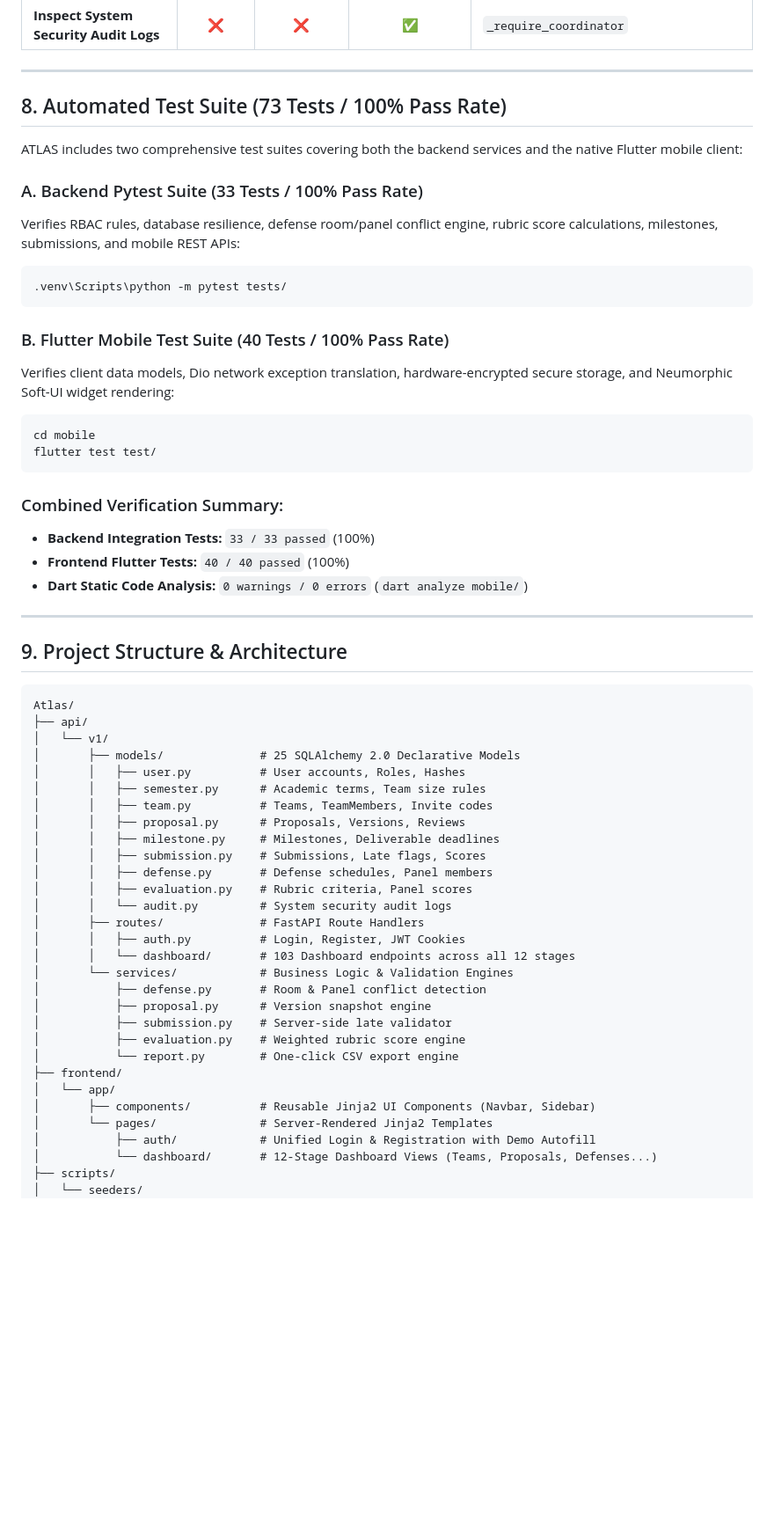
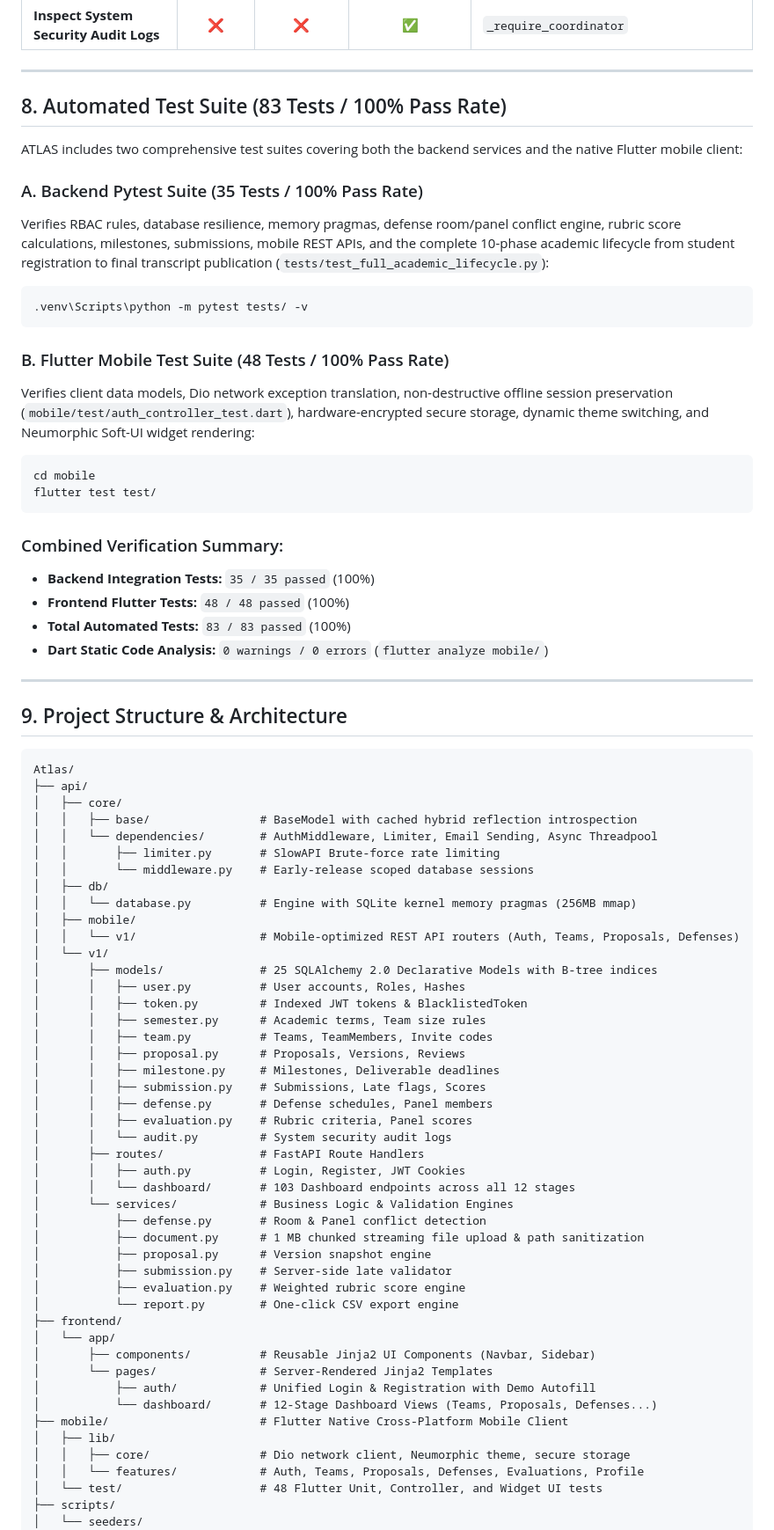
Before and after one commit to LIGHT2DD/Atlas_Mobile, a Markdown page: README.md, the part around one of its changes. Shown at 88% size. Rendered like a GitHub page; blank space fills up the shorter version.

Commit message:
docs: update README with full lifecycle test suite, engine optimizations, and arm64-v8a binary references

````diff
--- a/README.md
+++ b/README.md
@@ -396,19 +425,19 @@ RBAC is enforced authoritatively at the route level via FastAPI dependencies (`_
 
 ---
 
-## 8. Automated Test Suite (73 Tests / 100% Pass Rate)
+## 8. Automated Test Suite (83 Tests / 100% Pass Rate)
 
 ATLAS includes two comprehensive test suites covering both the backend services and the native Flutter mobile client:
 
-### A. Backend Pytest Suite (33 Tests / 100% Pass Rate)
-Verifies RBAC rules, database resilience, defense room/panel conflict engine, rubric score calculations, milestones, submissions, and mobile REST APIs:
+### A. Backend Pytest Suite (35 Tests / 100% Pass Rate)
+Verifies RBAC rules, database resilience, memory pragmas, defense room/panel conflict engine, rubric score calculations, milestones, submissions, mobile REST APIs, and the complete 10-phase academic lifecycle from student registration to final transcript publication (`tests/test_full_academic_lifecycle.py`):
 
 ```powershell
-.venv\Scripts\python -m pytest tests/
+.venv\Scripts\python -m pytest tests/ -v
 ```
 
-### B. Flutter Mobile Test Suite (40 Tests / 100% Pass Rate)
-Verifies client data models, Dio network exception translation, hardware-encrypted secure storage, and Neumorphic Soft-UI widget rendering:
+### B. Flutter Mobile Test Suite (48 Tests / 100% Pass Rate)
+Verifies client data models, Dio network exception translation, non-destructive offline session preservation (`mobile/test/auth_controller_test.dart`), hardware-encrypted secure storage, dynamic theme switching, and Neumorphic Soft-UI widget rendering:
 
 ```powershell
 cd mobile
@@ -416,9 +445,10 @@ flutter test test/
 ```
 
 ### Combined Verification Summary:
-- **Backend Integration Tests:** `33 / 33 passed` (100%)
-- **Frontend Flutter Tests:** `40 / 40 passed` (100%)
-- **Dart Static Code Analysis:** `0 warnings / 0 errors` (`dart analyze mobile/`)
+- **Backend Integration Tests:** `35 / 35 passed` (100%)
+- **Frontend Flutter Tests:** `48 / 48 passed` (100%)
+- **Total Automated Tests:** `83 / 83 passed` (100%)
+- **Dart Static Code Analysis:** `0 warnings / 0 errors` (`flutter analyze mobile/`)
 
 ---
 
@@ -427,9 +457,19 @@ flutter test test/
 ```text
 Atlas/
 ├── api/
+│   ├── core/
+│   │   ├── base/                # BaseModel with cached hybrid reflection introspection
+│   │   └── dependencies/        # AuthMiddleware, Limiter, Email Sending, Async Threadpool
+│   │       ├── limiter.py       # SlowAPI Brute-force rate limiting
+│   │       └── middleware.py    # Early-release scoped database sessions
+│   ├── db/
+│   │   └── database.py          # Engine with SQLite kernel memory pragmas (256MB mmap)
+│   ├── mobile/
+│   │   └── v1/                  # Mobile-optimized REST API routers (Auth, Teams, Proposals, Defenses)
 │   └── v1/
-│       ├── models/              # 25 SQLAlchemy 2.0 Declarative Models
+│       ├── models/              # 25 SQLAlchemy 2.0 Declarative Models with B-tree indices
 │       │   ├── user.py          # User accounts, Roles, Hashes
+│       │   ├── token.py         # Indexed JWT tokens & BlacklistedToken
 │       │   ├── semester.py      # Academic terms, Team size rules
 │       │   ├── team.py          # Teams, TeamMembers, Invite codes
 │       │   ├── proposal.py      # Proposals, Versions, Reviews
@@ -443,6 +483,7 @@ Atlas/
 │       │   └── dashboard/       # 103 Dashboard endpoints across all 12 stages
 │       └── services/            # Business Logic & Validation Engines
 │           ├── defense.py       # Room & Panel conflict detection
+│           ├── document.py      # 1 MB chunked streaming file upload & path sanitization
 │           ├── proposal.py      # Version snapshot engine
 │           ├── submission.py    # Server-side late validator
 │           ├── evaluation.py    # Weighted rubric score engine
@@ -453,6 +494,11 @@ Atlas/
 │       └── pages/               # Server-Rendered Jinja2 Templates
 │           ├── auth/            # Unified Login & Registration with Demo Autofill
 │           └── dashboard/       # 12-Stage Dashboard Views (Teams, Proposals, Defenses...)
+├── mobile/                      # Flutter Native Cross-Platform Mobile Client
+│   ├── lib/
+│   │   ├── core/                # Dio network client, Neumorphic theme, secure storage
+│   │   └── features/            # Auth, Teams, Proposals, Defenses, Evaluations, Profile
+│   └── test/                    # 48 Flutter Unit, Controller, and Widget UI tests
 ├── scripts/
 │   └── seeders/
 │       └── seed_atlas.py        # Comprehensive database seeding script
````
Also changed, not shown: other parts of README.md (+41 -5 lines).
